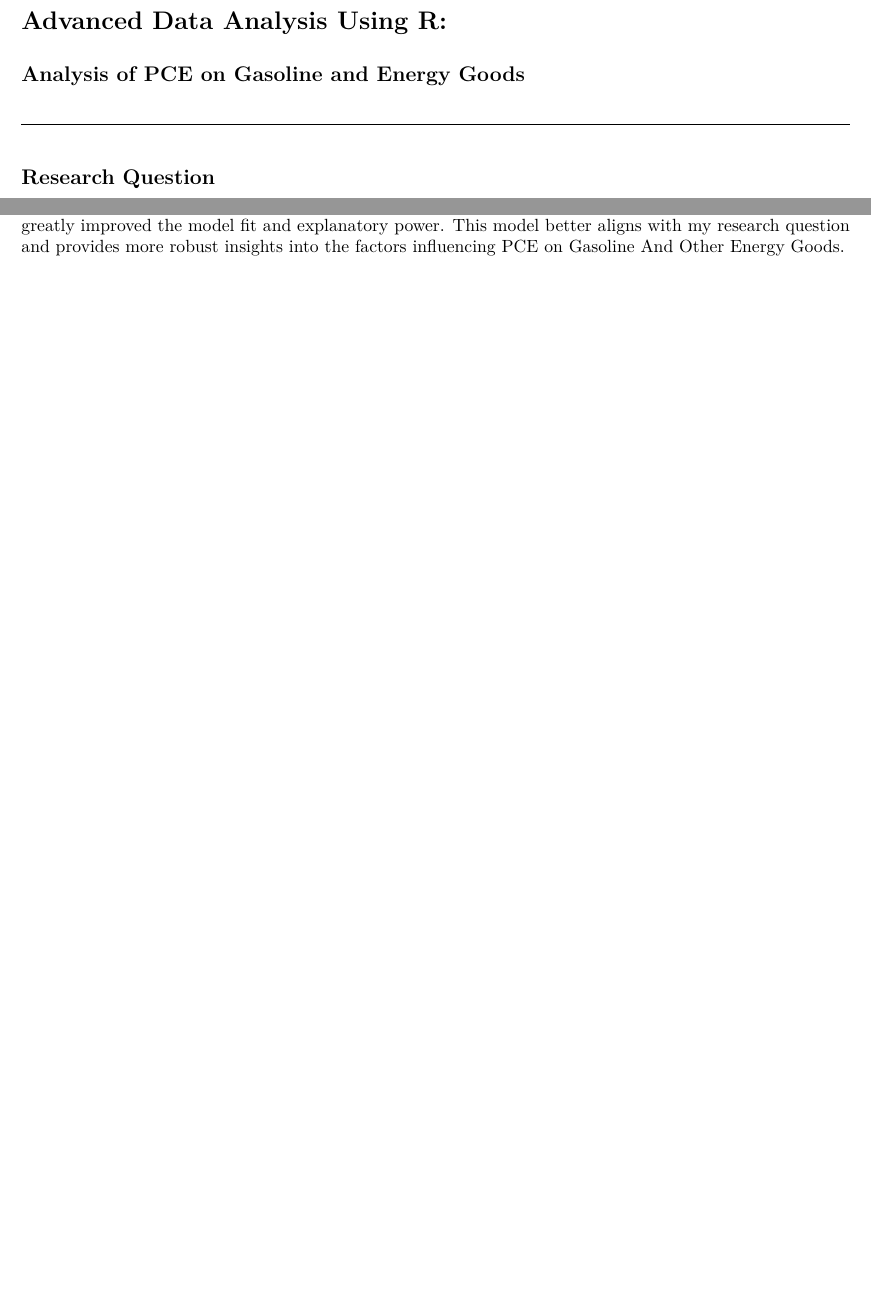
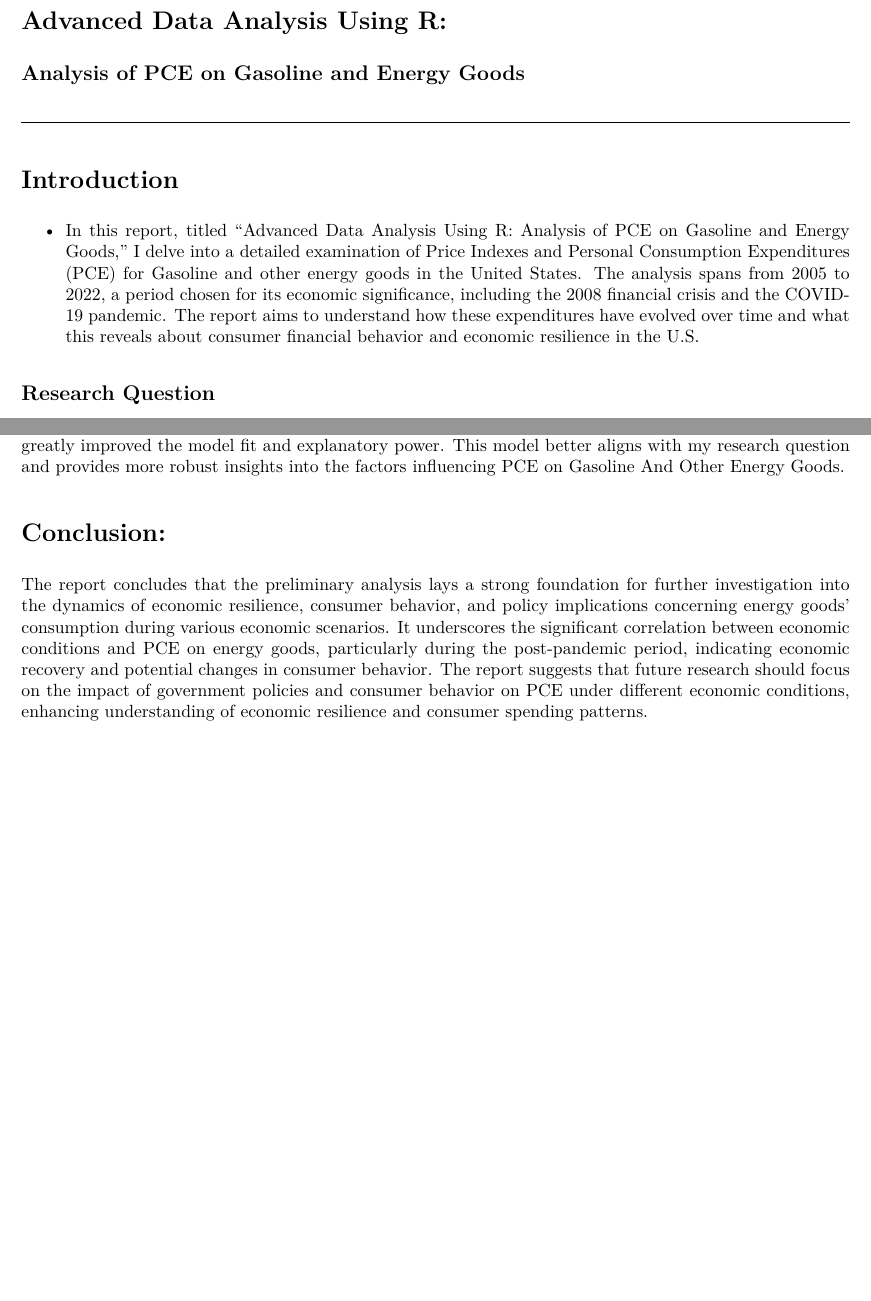
Before and after one commit to Abdulrahman375/R_PCE_Project, an R Markdown document (Abdulrahman_AlSaran_Analysis.Rmd): two parts of pages 1 and 11 of 11, joined at a grey line, cut so that both start at the same text, the shorter picture padded with empty space. The pictures show the output file Abdulrahman_AlSaran_Analysis.pdf that the author committed with the source.

Commit message:
Add files via upload

````diff
--- a/Abdulrahman_AlSaran_Analysis.Rmd
+++ b/Abdulrahman_AlSaran_Analysis.Rmd
@@ -28,6 +28,9 @@ library(plm)
 
 ```
 \hrulefill
+
+# Introduction
+- In this report, titled "Advanced Data Analysis Using R: Analysis of PCE on Gasoline and Energy Goods," I delve into a detailed examination of Price Indexes and Personal Consumption Expenditures (PCE) for Gasoline and other energy goods in the United States. The analysis spans from 2005 to 2022, a period chosen for its economic significance, including the 2008 financial crisis and the COVID-19 pandemic. The report aims to understand how these expenditures have evolved over time and what this reveals about consumer financial behavior and economic resilience in the U.S.
 
 
 ## Research Question
@@ -310,3 +313,7 @@ Adjusted R^2 =0.9978  : Adjusting for the number of predictors, about 99.78% of
 F-statistic (19,300) with a p-value (0.00000000000000022) : This suggests the model is highly statistically significant.\
 
 Adding the Price Index for PCE on Gasoline And Other Energy Goods as a second explanatory variable greatly improved the model fit and explanatory power. This model better aligns with my research question and provides more robust insights into the factors influencing PCE on Gasoline And Other Energy Goods.
+
+# Conclusion:
+
+The report concludes that the preliminary analysis lays a strong foundation for further investigation into the dynamics of economic resilience, consumer behavior, and policy implications concerning energy goods’ consumption during various economic scenarios. It underscores the significant correlation between economic conditions and PCE on energy goods, particularly during the post-pandemic period, indicating economic recovery and potential changes in consumer behavior. The report suggests that future research should focus on the impact of government policies and consumer behavior on PCE under different economic conditions, enhancing understanding of economic resilience and consumer spending patterns.
````
Also changed, not shown: Abdulrahman_AlSaran_Analysis.pdf.
